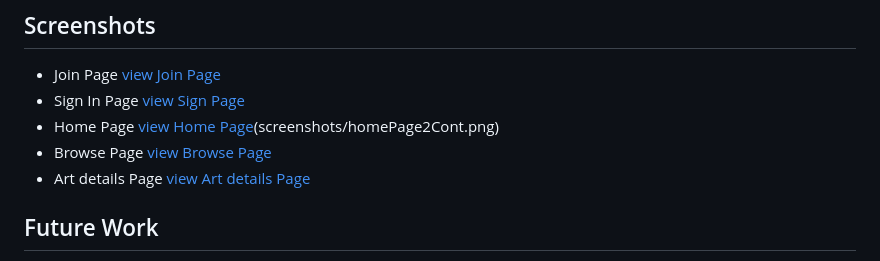
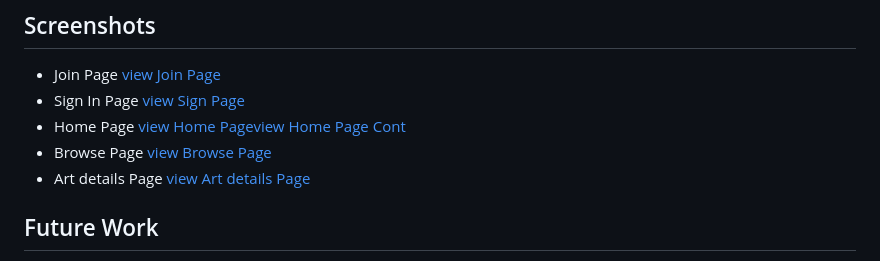
Before and after one commit to Danah1989/Art-Explorer, a Markdown page: README.md, the part around one of its changes. Rendered like a GitHub page.

```diff
--- a/README.md
+++ b/README.md
@@ -302,5 +302,5 @@ All filters combine in a single query:
 - Sign In Page
     [view Sign Page](screenshots/joinPage.png)
 - Home Page
-    [view Home Page](screenshots/homePage1.png)(screenshots/homePage2Cont.png)
+    [view Home Page](screenshots/homePage1.png)[view Home Page Cont](screenshots/homePage2Cont.png)
 - Browse Page
```
Also changed, not shown: other parts of README.md (+2 -2 lines).
